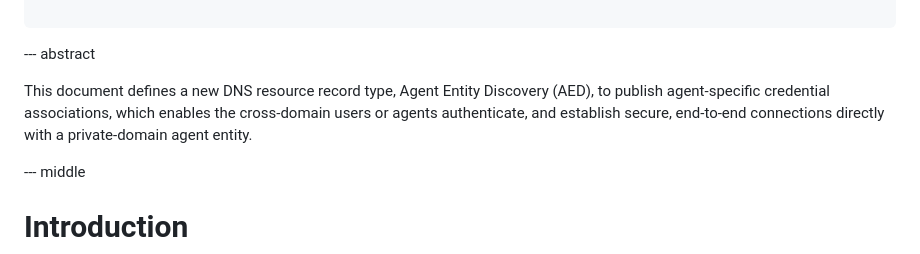
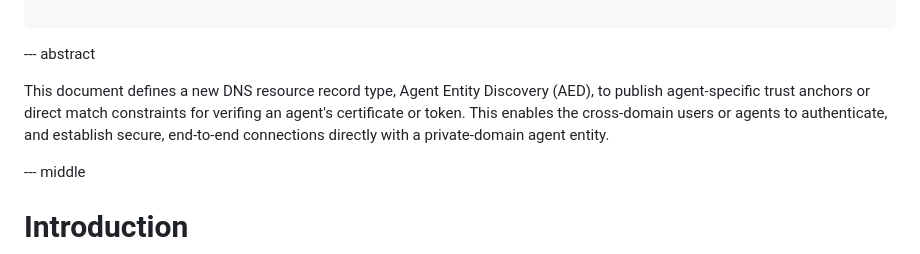
Before and after one commit to NiYuan224/draft-ni-agent-entity-discovery, a Markdown page: draft-ni-agent-entity-discovery.md, the part around the change. Drawn GitHub-style.

```diff
--- a/draft-ni-agent-entity-discovery.md
+++ b/draft-ni-agent-entity-discovery.md
@@ -54,7 +54,7 @@ informative:
 
 --- abstract
 
-This document defines a new DNS resource record type, Agent Entity Discovery (AED), to publish agent-specific credential associations, which enables the cross-domain users or agents authenticate, and establish secure, end-to-end connections directly with a private-domain agent entity.
+This document defines a new DNS resource record type, Agent Entity Discovery (AED), to publish agent-specific trust anchors or direct match constraints for verifing an agent's certificate or token. This enables the cross-domain users or agents to authenticate, and establish secure, end-to-end connections directly with a private-domain agent entity.
 
 
 
```
